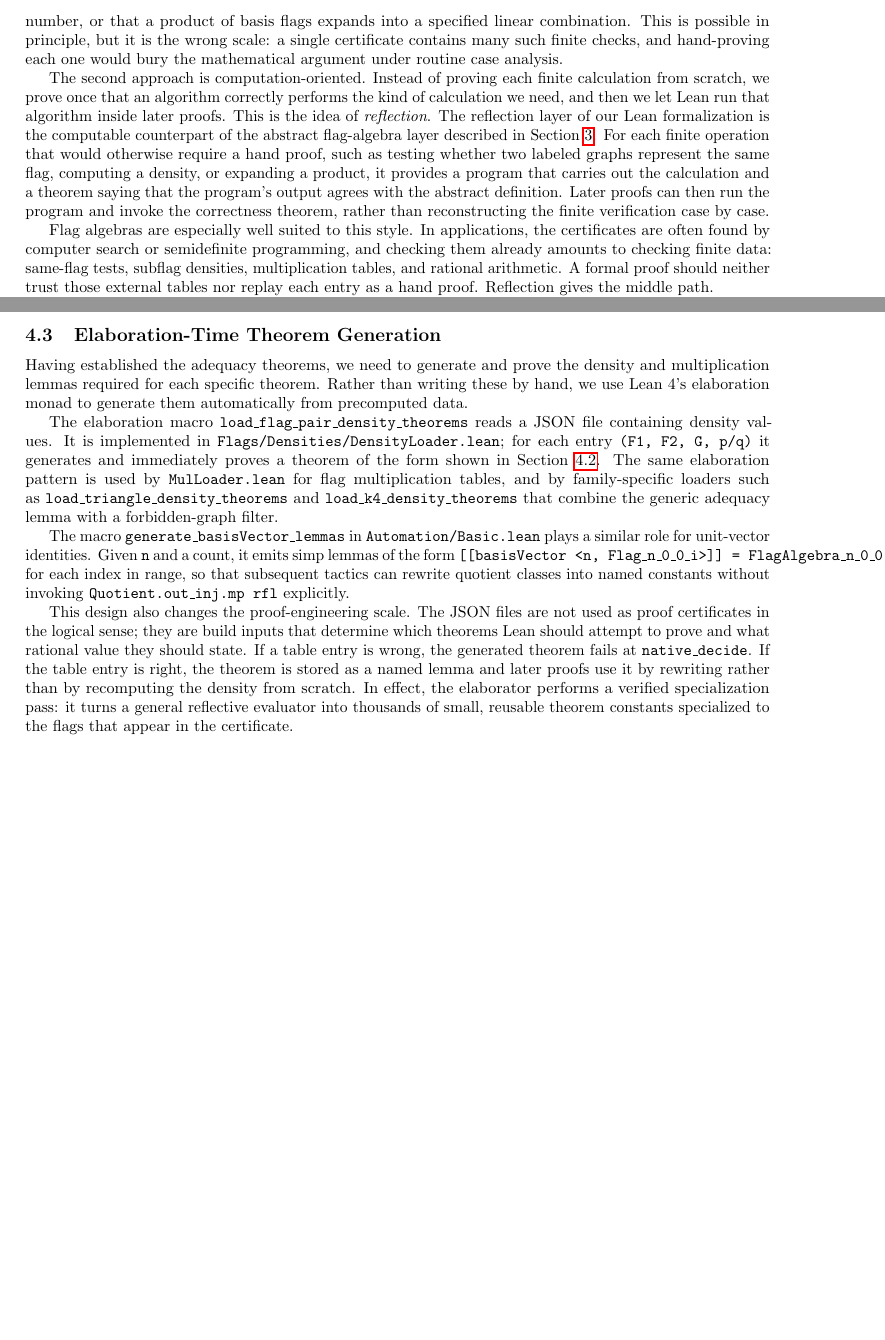
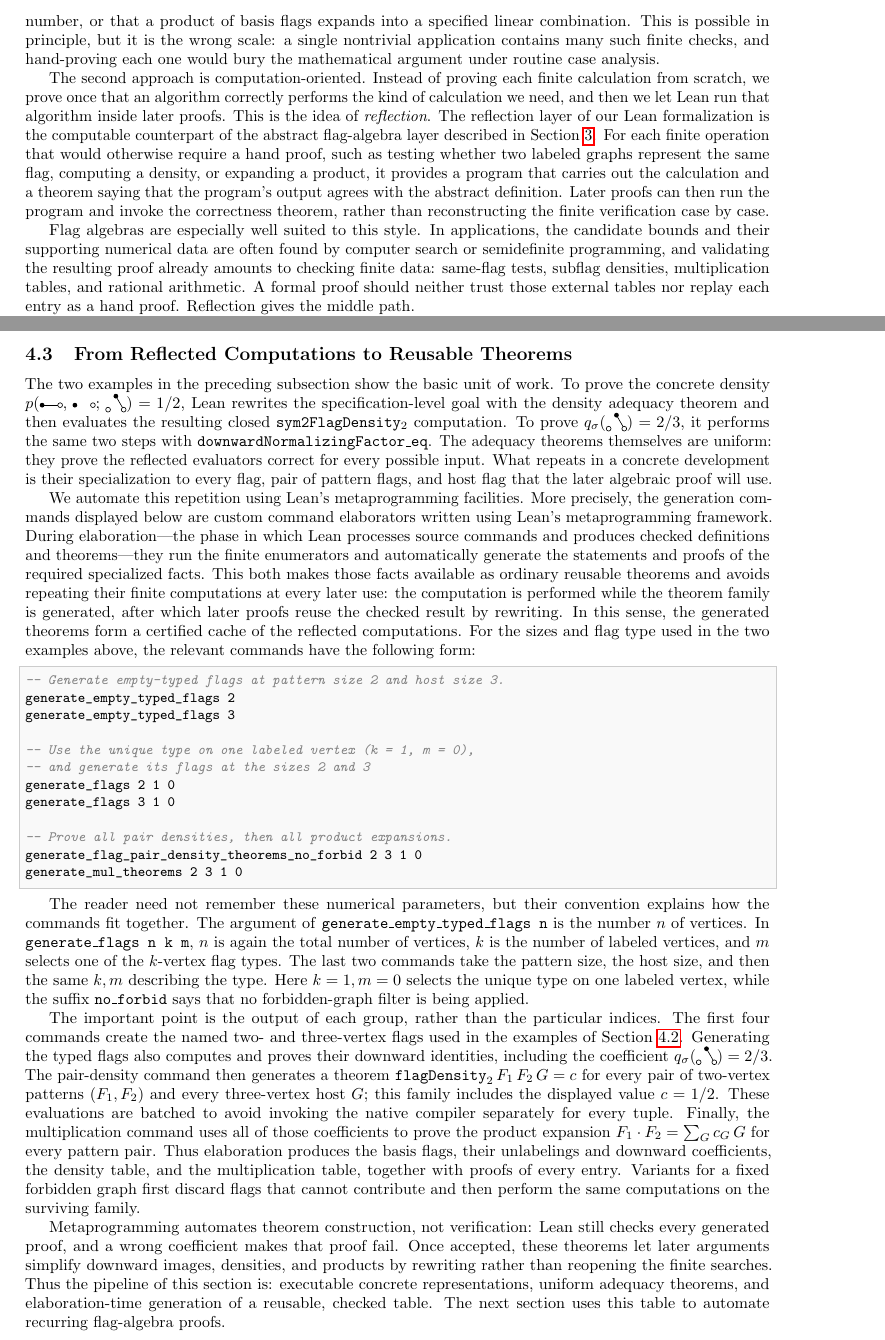
Before and after one commit to taeyool/lean-flag-algebras, a LaTeX paper (papers/POPL27/paper_draft.tex): two parts of pages 22 and 28 of 42 before the commit and two parts of pages 22 and 28 of 43 after it, joined at a grey line, cut so that both start at the same text, the shorter picture padded with empty space. Compiled offline with pdfLaTeX.

Commit message:
finished revising Section 4.

```diff
--- a/papers/POPL27/paper_draft.tex
+++ b/papers/POPL27/paper_draft.tex
@@ -2266,7 +2266,7 @@ that claim directly.  In the flag-algebra setting, this would mean proving, one
 by one, that two particular flags are isomorphic, that a certain density is a
 given rational number, or that a product of basis flags expands into a specified
 linear combination.  This is possible in principle, but it is the wrong scale:
-a single certificate contains many such finite checks, and hand-proving each
+a single nontrivial application contains many such finite checks, and hand-proving each
 one would bury the mathematical argument under routine case analysis.
 
 The second approach is computation-oriented.  Instead of proving each finite
@@ -2283,8 +2283,9 @@ run the program and invoke the correctness theorem, rather than reconstructing
 the finite verification case by case.
 
 Flag algebras are especially well suited to this style.  In applications, the
-certificates are often found by computer search or semidefinite programming, and
-checking them already amounts to checking finite data: same-flag tests, subflag
+candidate bounds and their supporting numerical data are often found by
+computer search or semidefinite programming, and validating the resulting
+proof already amounts to checking finite data: same-flag tests, subflag
 densities, multiplication tables, and rational arithmetic.  A formal
 proof should neither trust those external tables nor replay each entry as a
 hand proof.  Reflection gives the middle path.
@@ -2701,39 +2698,82 @@ counting arguments.
-\subsection{Elaboration-Time Theorem Generation}
-
-Having established the adequacy theorems, we need to generate and prove the
-density and multiplication lemmas required for each specific theorem.  Rather
-than writing these by hand, we use Lean~4's elaboration monad to generate
-them automatically from precomputed data.
-
-The elaboration macro \lean{load\_flag\_pair\_density\_theorems} reads a JSON
-file containing density values.  It is implemented in
-\lean{Flags/Densities/DensityLoader.lean}; for each entry
-\lean{(F1, F2, G, p/q)} it generates and immediately proves a theorem of the
-form shown in \Cref{sec:reflection-adequacy}.  The same elaboration pattern is
-used by \lean{MulLoader.lean} for flag
-multiplication tables, and by family-specific loaders such as
-\lean{load\_triangle\_density\_theorems} and
-\lean{load\_k4\_density\_theorems} that combine the generic adequacy lemma
-with a forbidden-graph filter.
-
-The macro \lean{generate\_basisVector\_lemmas} in \lean{Automation/Basic.lean} plays
-a similar role for unit-vector identities.  Given \lean{n} and a count, it
-emits simp lemmas of the form
-$\lean{[[basisVector <n, Flag\_n\_0\_0\_i>]] = FlagAlgebra\_n\_0\_0\_i}$ for
-each index in range, so that subsequent tactics can rewrite quotient classes
-into named constants without invoking \lean{Quotient.out\_inj.mp rfl}
-explicitly.
-
-This design also changes the proof-engineering scale.  The JSON files are not
-used as proof certificates in the logical sense; they are build inputs that
-determine which theorems Lean should attempt to prove and what rational value
-they should state.  If a table entry is wrong, the generated theorem fails at
-\lean{native\_decide}.  If the table entry is right, the theorem is stored as
-a named lemma and later proofs use it by rewriting rather than by recomputing
-the density from scratch.  In effect, the elaborator performs a verified
-specialization pass: it turns a general reflective evaluator into thousands
-of small, reusable theorem constants specialized to the flags that appear in
-the certificate.
+term by term, so the downward identities needed in later flag-algebra proofs can
+be established computationally rather than by separate counting arguments.
+
+\subsection{From Reflected Computations to Reusable Theorems}
+\label{sec:reflection-generation}
+
+The two examples in the preceding subsection show the basic unit of work.  To
+prove the concrete density
+\(\den{\fKtwobull,\,\fbarKtwobull}{\fbarPthreebull}=1/2\), Lean rewrites the
+specification-level goal with the density adequacy theorem and then evaluates
+the resulting closed \lean{sym2FlagDensity}$_2$ computation.  To prove
+\(q_\sigma(\fbarPthreebull)=2/3\), it performs the same two steps with
+\lean{downwardNormalizingFactor\_eq}.  The adequacy theorems themselves are
+uniform: they prove the reflected evaluators correct for every possible input.
+What repeats in a concrete development is their specialization to every flag,
+pair of pattern flags, and host flag that the later algebraic proof will use.
+
+We automate this repetition using Lean's metaprogramming facilities.  More
+precisely, the generation commands displayed below are custom command
+elaborators written using Lean's metaprogramming framework.  During
+elaboration---the phase in which Lean processes source commands and produces
+checked definitions and theorems---they run the finite enumerators and
+automatically generate the statements and proofs of the required specialized
+facts.  This both makes those facts available as
+ordinary reusable theorems and avoids repeating their finite computations at
+every later use: the computation is performed while the theorem family is
+generated, after which later proofs reuse the checked result by rewriting.  In
+this sense, the generated theorems form a certified cache of the reflected
+computations.  For the sizes and flag type used in the two examples above, the
+relevant commands have the following form:
+\begin{lstlisting}
+-- Generate empty-typed flags at pattern size 2 and host size 3.
+generate_empty_typed_flags 2
+generate_empty_typed_flags 3
+
+-- Use the unique type on one labeled vertex (k = 1, m = 0),
+-- and generate its flags at the sizes 2 and 3
+generate_flags 2 1 0
+generate_flags 3 1 0
+
+-- Prove all pair densities, then all product expansions.
+generate_flag_pair_density_theorems_no_forbid 2 3 1 0
+generate_mul_theorems 2 3 1 0
+\end{lstlisting}
+
+The reader need not remember these numerical parameters, but their convention
+explains how the commands fit together.  The argument of
+\lean{generate\_empty\_typed\_flags n} is the number \(n\) of vertices.  In
+\lean{generate\_flags n k m}, \(n\) is again the total number of vertices,
+\(k\) is the number of labeled vertices, and \(m\) selects one of the
+\(k\)-vertex flag types.  The last two commands take the pattern size, the host
+size, and then the same \(k,m\) describing the type.  Here \(k=1,m=0\) selects
+the unique type on one labeled vertex, while the suffix
+\lean{no\_forbid} says that no forbidden-graph filter is being applied.
+
+The important point is the output of each group, rather than the particular
+indices.  The first four commands create the named two- and three-vertex flags
+used in the examples of \Cref{sec:reflection-adequacy}.  Generating the typed
+flags also computes and proves their downward identities, including the
+coefficient \(q_\sigma(\fbarPthreebull)=2/3\).  The pair-density command then
+generates a theorem \(\lean{flagDensity}_2\,F_1\,F_2\,G=c\) for every pair of
+two-vertex patterns \((F_1,F_2)\) and every three-vertex host \(G\); this family includes the
+displayed value \(c=1/2\).  These evaluations are batched to avoid invoking the
+native compiler separately for every tuple.  Finally, the multiplication
+command uses all of those coefficients to prove the product expansion
+\(F_1 \cdot F_2=\sum_G c_G\,G\) for every pattern pair.  Thus elaboration produces the
+basis flags, their unlabelings and downward coefficients, the density table,
+and the multiplication table, together with proofs of every entry.  Variants
+for a fixed forbidden graph first discard flags that cannot contribute and then
+perform the same computations on the surviving family.
+
+Metaprogramming automates theorem construction, not verification: Lean still
+checks every generated proof, and a wrong coefficient makes that proof fail.
+Once accepted, these theorems let later arguments simplify downward images,
+densities, and products by rewriting rather than reopening the finite searches.
+Thus the pipeline of this section is: executable concrete representations,
+uniform adequacy theorems, and elaboration-time generation of a reusable,
+checked table.  The next section uses this table to automate recurring
+flag-algebra proofs.
 
 \section{From a Recurring Proof Pattern to a Certificate-to-Lean Compiler}
 \label{sec:flagmatic}
```
Also changed, not shown: papers/POPL27/paper_draft.tex (6 more changed lines).
